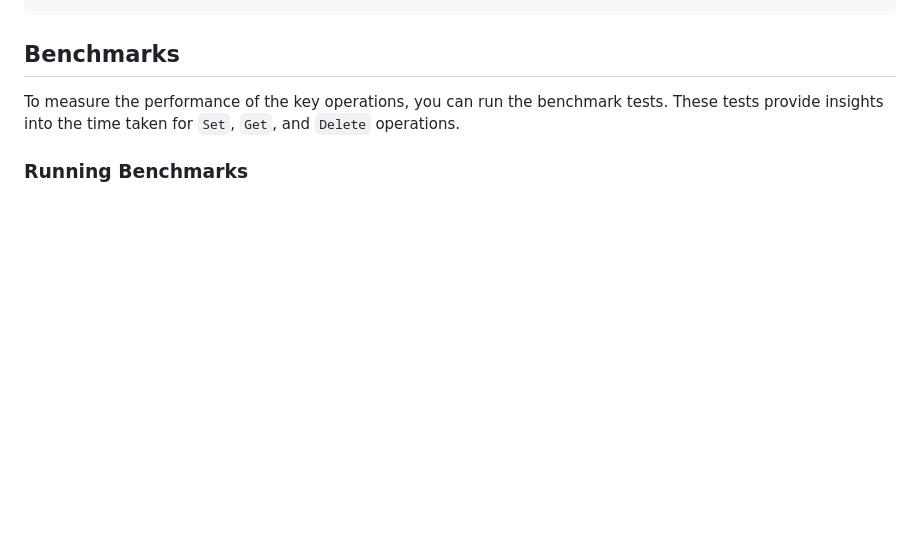
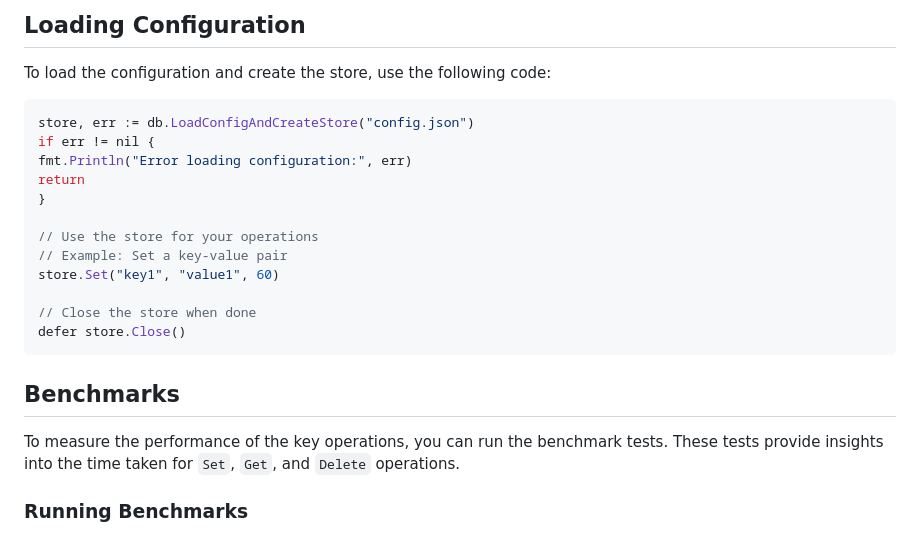
Before and after one commit to shafigh75/Memorandum, a Markdown page: README.md, the part around the change printed below. Drawn GitHub-style; blank space fills up the shorter version.

````diff
--- a/README.md
+++ b/README.md
@@ -110,3 +204,22 @@ func main() {
+## Loading Configuration
+
+To load the configuration and create the store, use the following code:
+
+```go
+store, err := db.LoadConfigAndCreateStore("config.json")
+if err != nil {
+fmt.Println("Error loading configuration:", err)
+return
+}
+
+// Use the store for your operations
+// Example: Set a key-value pair
+store.Set("key1", "value1", 60)
+
+// Close the store when done
+defer store.Close()
+```
+
 
 ## Benchmarks
 
````
Also changed, not shown: other parts of README.md (+122 -28 lines).
